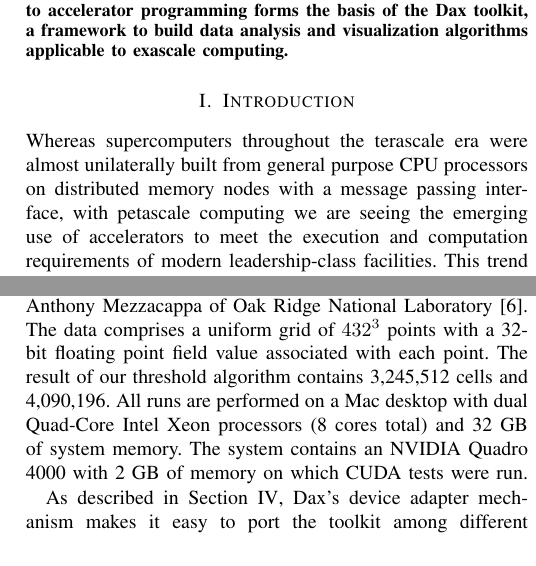
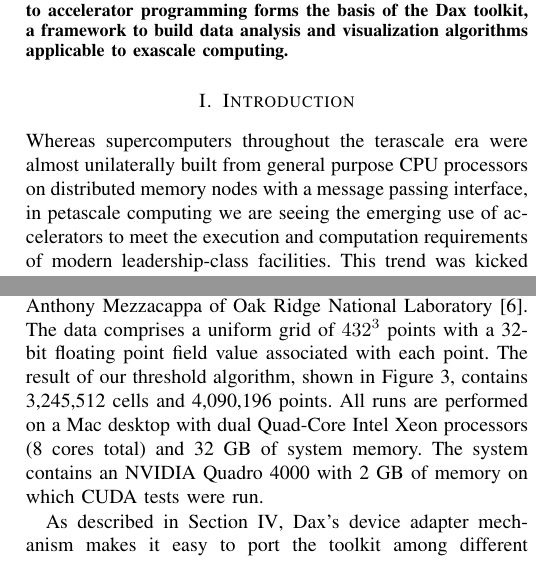
Before and after one commit to kmorel-papers/DaxPDAC2012, a LaTeX paper (DaxPDAC2012.tex): two parts of the columns of pages 1 and 4 of 5, joined at a grey line, cut so that both start at the same text. Compiled offline with pdfLaTeX.

Commit message:
Some proof reading.

```diff
--- a/DaxPDAC2012.tex
+++ b/DaxPDAC2012.tex
@@ -154,7 +154,7 @@
 \noindent
 Whereas supercomputers throughout the terascale era were almost
 unilaterally built from general purpose CPU processors on distributed
-memory nodes with a message passing interface, with petascale computing we
+memory nodes with a message passing interface, in petascale computing we
 are seeing the emerging use of accelerators to meet the execution and
 computation requirements of modern leadership-class facilities.  This trend
 was kicked off when the Roadrunner supercomputer, first to achieve a
@@ -496,11 +496,11 @@ from a supernova simulation made available by John Blondin at the North
 Carolina State University and Anthony Mezzacappa of Oak Ridge National
 Laboratory\lcite{Blondin2003}.  The data comprises a uniform grid of
 $432^3$ points with a 32-bit floating point field value associated with
-each point.  The result of our threshold algorithm contains 3,245,512 cells
-and 4,090,196.  All runs are performed on a Mac desktop with dual Quad-Core
-Intel Xeon processors (8 cores total) and 32 GB of system memory.  The
-system contains an NVIDIA Quadro 4000 with 2 GB of memory on which CUDA
-tests were run.
+each point.  The result of our threshold algorithm, shown in
+Figure~\ref{fig:Supernova}, contains 3,245,512 cells and 4,090,196 points.
+All runs are performed on a Mac desktop with dual Quad-Core Intel Xeon
+processors (8 cores total) and 32 GB of system memory.  The system contains
+an NVIDIA Quadro 4000 with 2 GB of memory on which CUDA tests were run.
 
 As described in Section~\ref{sec:DeviceAdapter}, Dax's device adapter
 mechanism makes it easy to port the toolkit among different execution
```
Also changed, not shown: DaxPDAC2012.tex (20 more changed lines).
